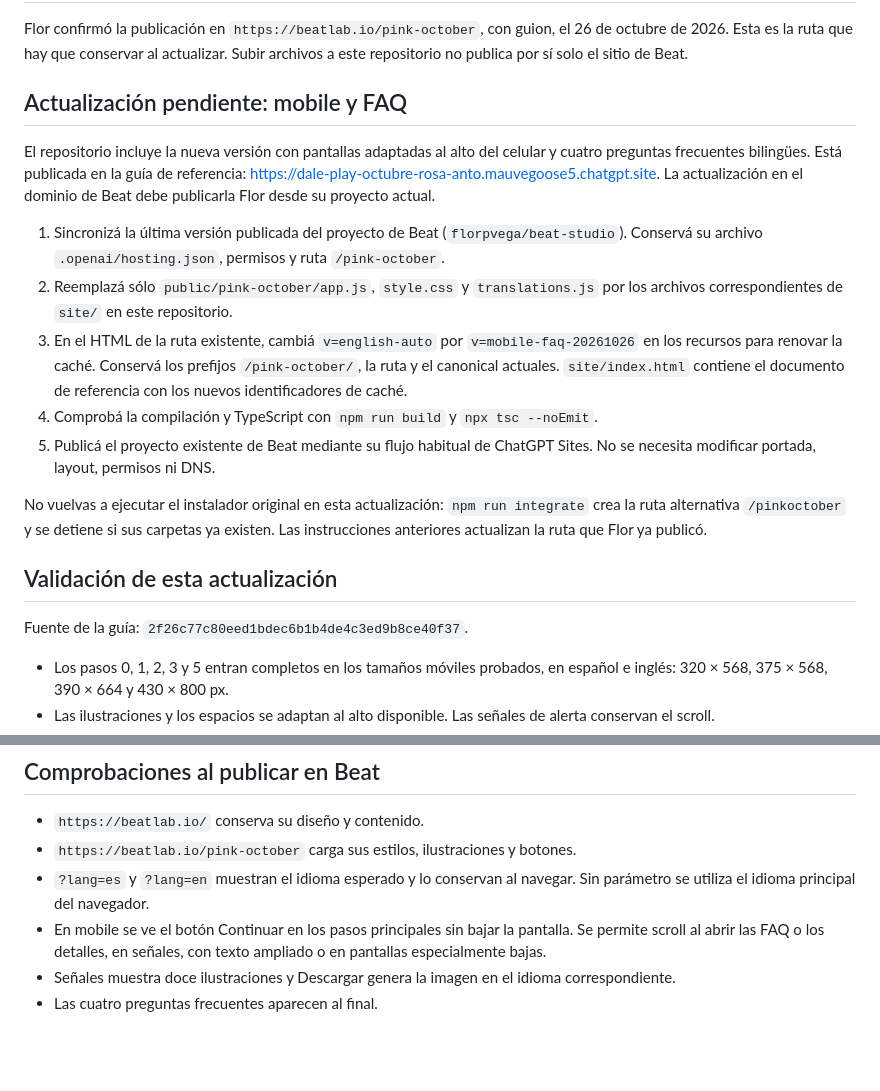
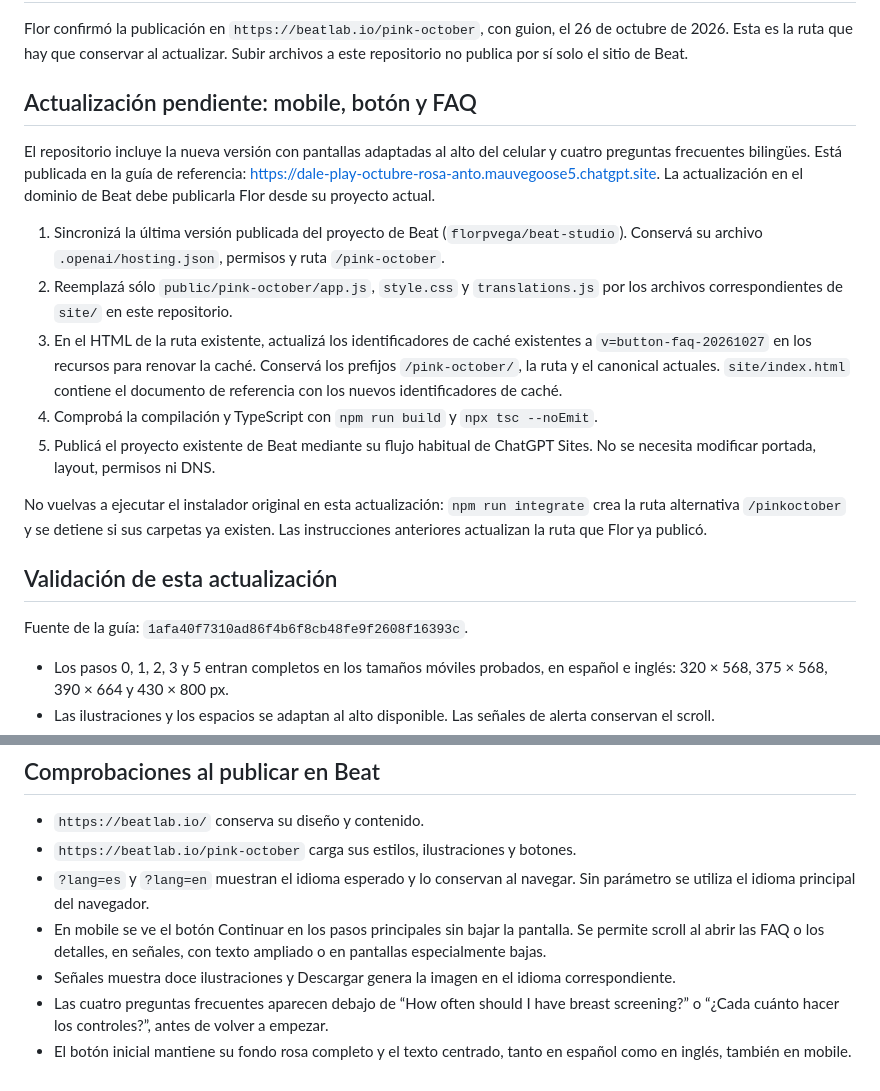
Before and after one commit to beatlab-io/pinkoctober, a Markdown page: PUBLISHING.md, 2 parts joined by grey strips. Rendered like a GitHub page; blank space fills up the shorter version.

Commit message:
Document button and FAQ fixes for Beat publication

```diff
--- a/PUBLISHING.md
+++ b/PUBLISHING.md
@@ -4,13 +4,13 @@
 
 Flor confirmó la publicación en `https://beatlab.io/pink-october`, con guion, el 26 de octubre de 2026. Esta es la ruta que hay que conservar al actualizar. Subir archivos a este repositorio no publica por sí solo el sitio de Beat.
 
-## Actualización pendiente: mobile y FAQ
+## Actualización pendiente: mobile, botón y FAQ
 
 El repositorio incluye la nueva versión con pantallas adaptadas al alto del celular y cuatro preguntas frecuentes bilingües. Está publicada en la guía de referencia: https://dale-play-octubre-rosa-anto.mauvegoose5.chatgpt.site. La actualización en el dominio de Beat debe publicarla Flor desde su proyecto actual.
 
 1. Sincronizá la última versión publicada del proyecto de Beat (`florpvega/beat-studio`). Conservá su archivo `.openai/hosting.json`, permisos y ruta `/pink-october`.
 2. Reemplazá sólo `public/pink-october/app.js`, `style.css` y `translations.js` por los archivos correspondientes de `site/` en este repositorio.
-3. En el HTML de la ruta existente, cambiá `v=english-auto` por `v=mobile-faq-20261026` en los recursos para renovar la caché. Conservá los prefijos `/pink-october/`, la ruta y el canonical actuales. `site/index.html` contiene el documento de referencia con los nuevos identificadores de caché.
+3. En el HTML de la ruta existente, actualizá los identificadores de caché existentes a `v=button-faq-20261027` en los recursos para renovar la caché. Conservá los prefijos `/pink-october/`, la ruta y el canonical actuales. `site/index.html` contiene el documento de referencia con los nuevos identificadores de caché.
 4. Comprobá la compilación y TypeScript con `npm run build` y `npx tsc --noEmit`.
 5. Publicá el proyecto existente de Beat mediante su flujo habitual de ChatGPT Sites. No se necesita modificar portada, layout, permisos ni DNS.
 
@@ -18,7 +18,7 @@ No vuelvas a ejecutar el instalador original en esta actualización: `npm run in
 
 ## Validación de esta actualización
 
-Fuente de la guía: `2f26c77c80eed1bdec6b1b4de4c3ed9b8ce40f37`.
+Fuente de la guía: `1afa40f7310ad86f4b6f8cb48fe9f2608f16393c`.
 
 - Los pasos 0, 1, 2, 3 y 5 entran completos en los tamaños móviles probados, en español e inglés: 320 × 568, 375 × 568, 390 × 664 y 430 × 800 px.
 - Las ilustraciones y los espacios se adaptan al alto disponible. Las señales de alerta conservan el scroll.
@@ -33,4 +33,5 @@ Fuente de la guía: `2f26c77c80eed1bdec6b1b4de4c3ed9b8ce40f37`.
 - `?lang=es` y `?lang=en` muestran el idioma esperado y lo conservan al navegar. Sin parámetro se utiliza el idioma principal del navegador.
 - En mobile se ve el botón Continuar en los pasos principales sin bajar la pantalla. Se permite scroll al abrir las FAQ o los detalles, en señales, con texto ampliado o en pantallas especialmente bajas.
 - Señales muestra doce ilustraciones y Descargar genera la imagen en el idioma correspondiente.
-- Las cuatro preguntas frecuentes aparecen al final.
+- Las cuatro preguntas frecuentes aparecen debajo de “How often should I have breast screening?” o “¿Cada cuánto hacer los controles?”, antes de volver a empezar.
+- El botón inicial mantiene su fondo rosa completo y el texto centrado, tanto en español como en inglés, también en mobile.
```
